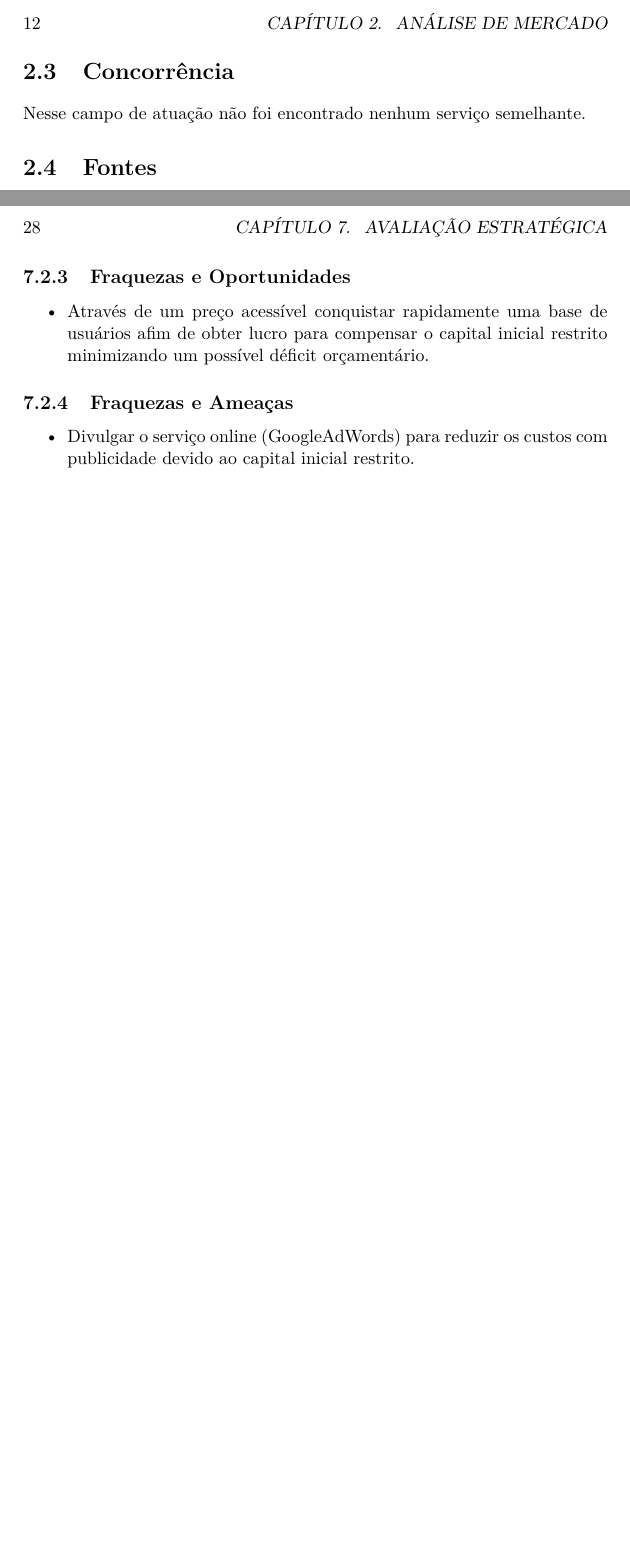
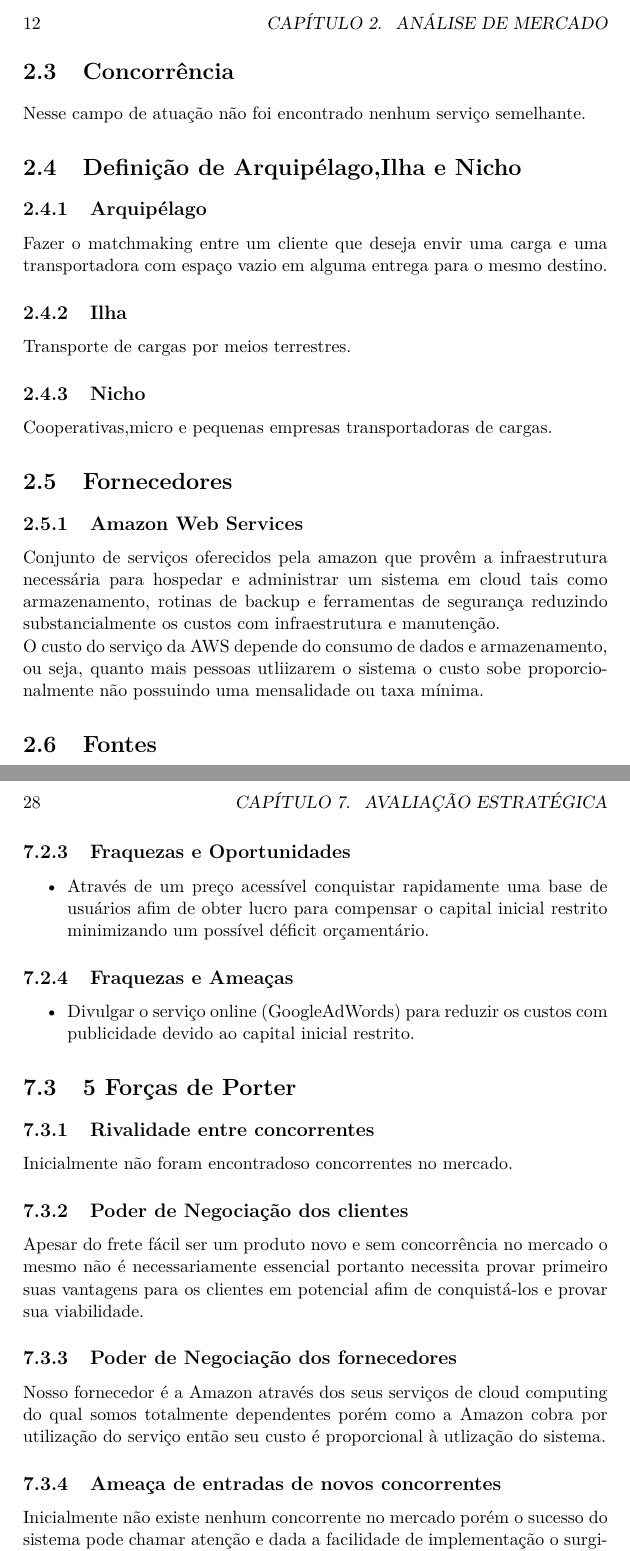
Before and after one commit to rafamanzo/plano-de-negocio-frete-facil, a LaTeX book (main.tex, which reads analise_mercado.tex, avaliacao_estrategica.tex): two parts of pages 12 and 28 of 29, joined at a grey line, cut so that both start at the same text, the shorter picture padded with empty space. Compiled offline with pdfLaTeX.

Commit message:
Atualizados analise de mercado e e avaliacao estrategica

```diff
--- a/analise_mercado.tex
+++ b/analise_mercado.tex
@@ -20,6 +20,23 @@
 
 Nesse campo de atuação não foi encontrado nenhum serviço semelhante.
 
+\section{Definição de Arquipélago,Ilha e Nicho}
+\subsection{Arquipélago}
+  Fazer o matchmaking entre um cliente que deseja envir uma carga e uma transportadora com espaço vazio em alguma entrega para o mesmo destino.
+
+\subsection{Ilha}
+Transporte de cargas por meios terrestres.
+
+\subsection{Nicho}
+Cooperativas,micro e pequenas empresas transportadoras de cargas.
+
+
+\section{Fornecedores}
+\subsection{Amazon Web Services}
+	 Conjunto de serviços oferecidos pela amazon que provêm a infraestrutura necessária para hospedar e administrar um sistema em cloud  tais como armazenamento, rotinas de backup e ferramentas de segurança reduzindo substancialmente os custos com infraestrutura e manutenção.\newline
+	O custo do serviço  da AWS depende do consumo  de dados e armazenamento, ou seja, quanto mais pessoas utliizarem o sistema o custo sobe proporcionalmente não possuindo uma mensalidade ou taxa mínima.
+
+
 \section{Fontes}
 
 \href{http://www.slideshare.net/rafaelrezoliveira/micro-epequenasempresas}{Apresentação sobre Micro e Pequenas Empresas no Brasil}
--- a/avaliacao_estrategica.tex
+++ b/avaliacao_estrategica.tex
@@ -33,3 +33,15 @@ concorrência no mercado lançando o produto rapidamente.
 \begin{itemize}
 \item Divulgar o serviço online (GoogleAdWords) para reduzir os custos com publicidade devido ao capital inicial restrito.
 \end{itemize}
+
+\section{5 Forças de Porter}
+\subsection{Rivalidade entre concorrentes}
+Inicialmente não foram encontradoso concorrentes no mercado.
+\subsection{Poder de Negociação dos clientes}
+Apesar do frete fácil ser um produto novo e sem concorrência no mercado o mesmo  não é necessariamente essencial portanto necessita provar primeiro suas vantagens para os clientes em potencial afim de  conquistá-los e provar sua viabilidade.
+\subsection{Poder de Negociação dos fornecedores}
+  Nosso fornecedor é a Amazon através dos seus serviços de cloud computing do qual somos totalmente dependentes porém como a Amazon cobra por utilização do serviço então seu custo é proporcional à utlização do sistema.
+\subsection{Ameaça de entradas de novos concorrentes}
+Inicialmente não existe nenhum concorrente no mercado porém  o sucesso do sistema pode chamar atenção e  dada a facilidade de implementação o surgimento de um sistema concorrente é uma ameaça real a médio prazo sendo o principal diferencial a nossa base instalada de clientes desde o lançamento do produto.
+\subsection{Ameaça de Produtos Substitutos}
+	Como não existem produtos semelhantes no mercado é necessário primeiro surgir um novo concorrente para o mesmo tornar-se  um substituto em potencial logo  o monitoramento do mercado com a afim de  identificar potenciais substitutos é  a principal forma de combater tais ameaças.
```
Also changed, not shown: avaliacao_estrategica.tex (2 more changed lines).
